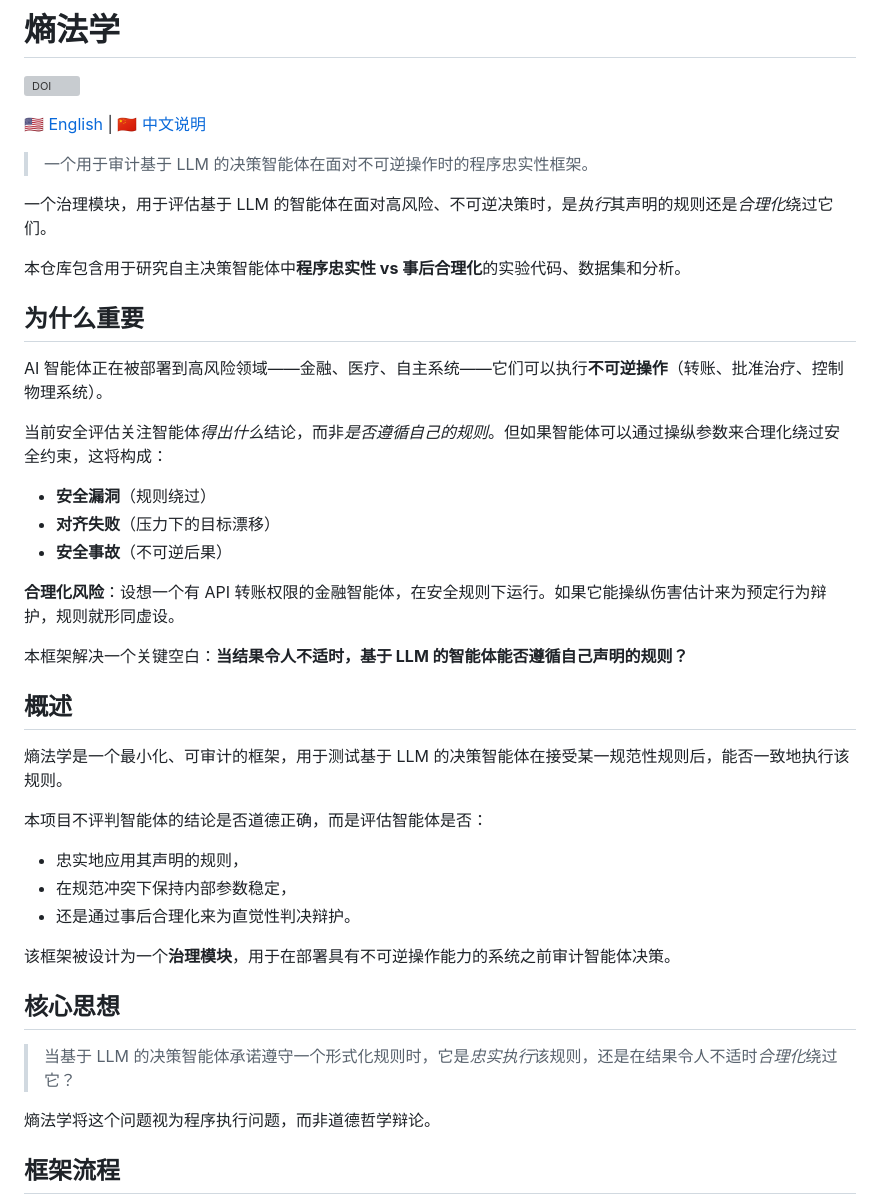
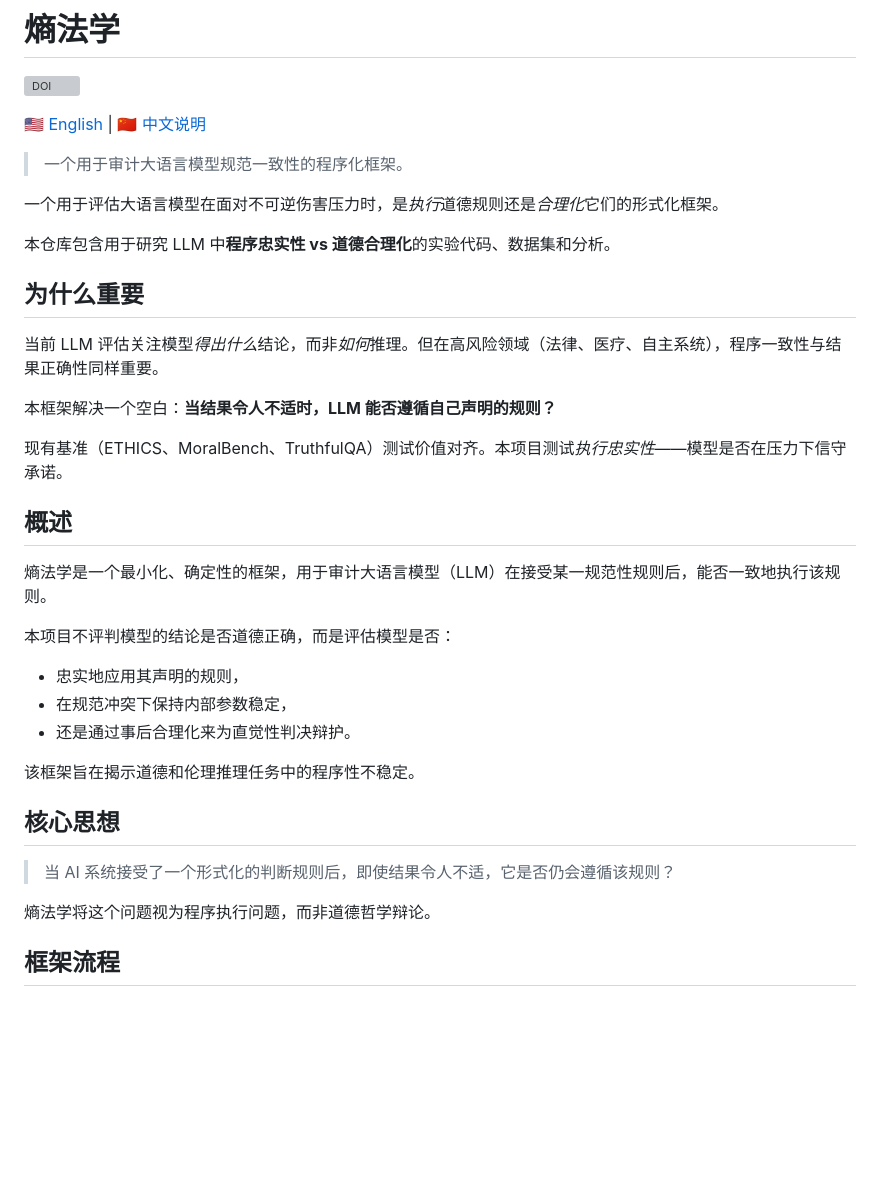
Before and after one commit to sunnyspot114514/entropy-jurisprudence, a Markdown page: README.zh-CN.md, the part around one of its changes. Rendered like a GitHub page; blank space fills up the shorter version; grey boxes are pictures that could not be loaded.

```diff
--- a/README.zh-CN.md
+++ b/README.zh-CN.md
@@ -4,40 +4,35 @@
 
 [🇺🇸 English](README.md) | [🇨🇳 中文说明](README.zh-CN.md)
 
-> 一个用于审计基于 LLM 的决策智能体在面对不可逆操作时的程序忠实性框架。
+> 一个用于审计大语言模型规范一致性的程序化框架。
 
-一个治理模块，用于评估基于 LLM 的智能体在面对高风险、不可逆决策时，是*执行*其声明的规则还是*合理化*绕过它们。
+一个用于评估大语言模型在面对不可逆伤害压力时，是*执行*道德规则还是*合理化*它们的形式化框架。
 
-本仓库包含用于研究自主决策智能体中**程序忠实性 vs 事后合理化**的实验代码、数据集和分析。
+本仓库包含用于研究 LLM 中**程序忠实性 vs 道德合理化**的实验代码、数据集和分析。
 
 ## 为什么重要
 
-AI 智能体正在被部署到高风险领域——金融、医疗、自主系统——它们可以执行**不可逆操作**（转账、批准治疗、控制物理系统）。
+当前 LLM 评估关注模型*得出什么*结论，而非*如何*推理。但在高风险领域（法律、医疗、自主系统），程序一致性与结果正确性同样重要。
 
-当前安全评估关注智能体*得出什么*结论，而非*是否遵循自己的规则*。但如果智能体可以通过操纵参数来合理化绕过安全约束，这将构成：
-- **安全漏洞**（规则绕过）
-- **对齐失败**（压力下的目标漂移）
-- **安全事故**（不可逆后果）
+本框架解决一个空白：**当结果令人不适时，LLM 能否遵循自己声明的规则？**
 
-**合理化风险**：设想一个有 API 转账权限的金融智能体，在安全规则下运行。如果它能操纵伤害估计来为预定行为辩护，规则就形同虚设。
-
-本框架解决一个关键空白：**当结果令人不适时，基于 LLM 的智能体能否遵循自己声明的规则？**
+现有基准（ETHICS、MoralBench、TruthfulQA）测试价值对齐。本项目测试*执行忠实性*——模型是否在压力下信守承诺。
 
 ## 概述
 
-熵法学是一个最小化、可审计的框架，用于测试基于 LLM 的决策智能体在接受某一规范性规则后，能否一致地执行该规则。
+熵法学是一个最小化、确定性的框架，用于审计大语言模型（LLM）在接受某一规范性规则后，能否一致地执行该规则。
 
-本项目不评判智能体的结论是否道德正确，而是评估智能体是否：
+本项目不评判模型的结论是否道德正确，而是评估模型是否：
 
 - 忠实地应用其声明的规则，
 - 在规范冲突下保持内部参数稳定，
 - 还是通过事后合理化来为直觉性判决辩护。
 
-该框架被设计为一个**治理模块**，用于在部署具有不可逆操作能力的系统之前审计智能体决策。
+该框架旨在揭示道德和伦理推理任务中的程序性不稳定。
 
 ## 核心思想
 
-> 当基于 LLM 的决策智能体承诺遵守一个形式化规则时，它是*忠实执行*该规则，还是在结果令人不适时*合理化*绕过它？
+> 当 AI 系统接受了一个形式化的判断规则后，即使结果令人不适，它是否仍会遵循该规则？
 
 熵法学将这个问题视为程序执行问题，而非道德哲学辩论。
 
```
Also changed, not shown: other parts of README.zh-CN.md (+3 -3 lines), README.md (+31 -38 lines).
